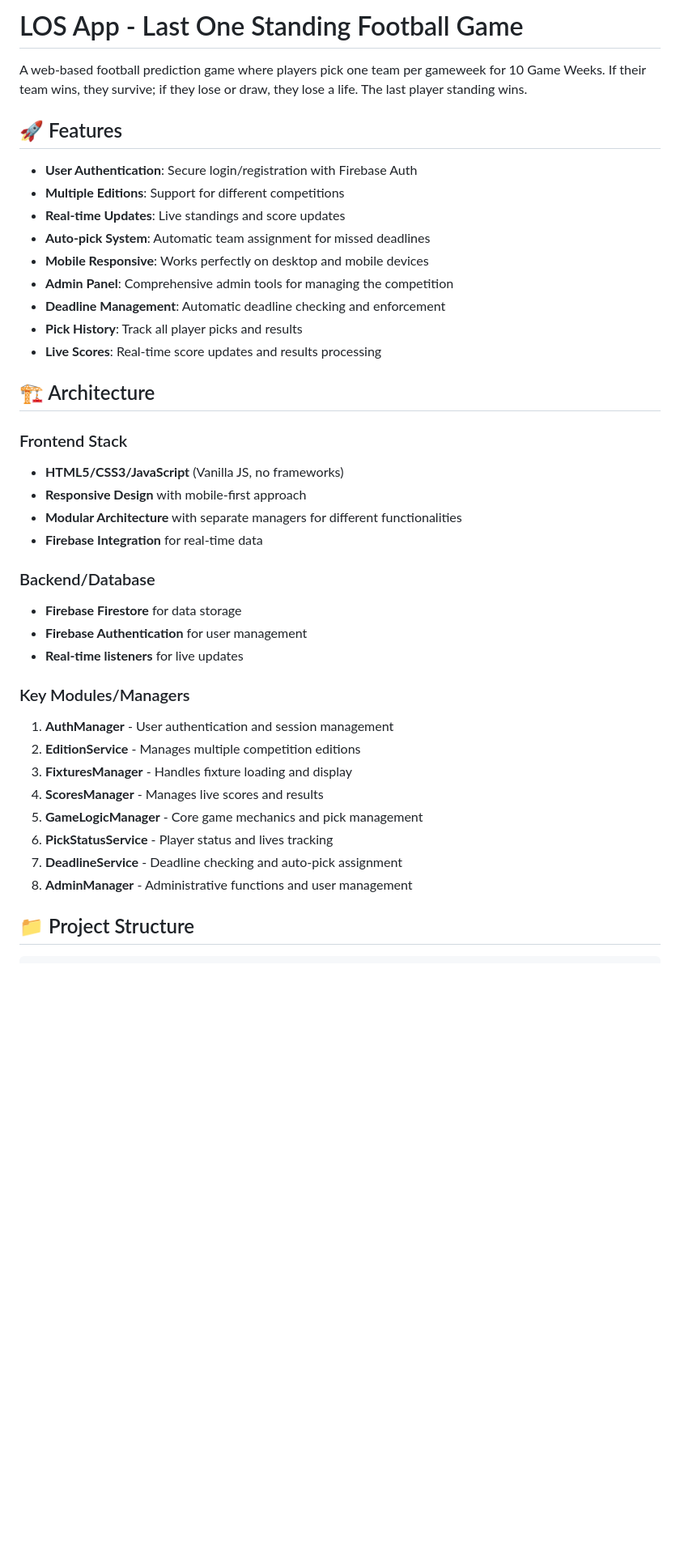
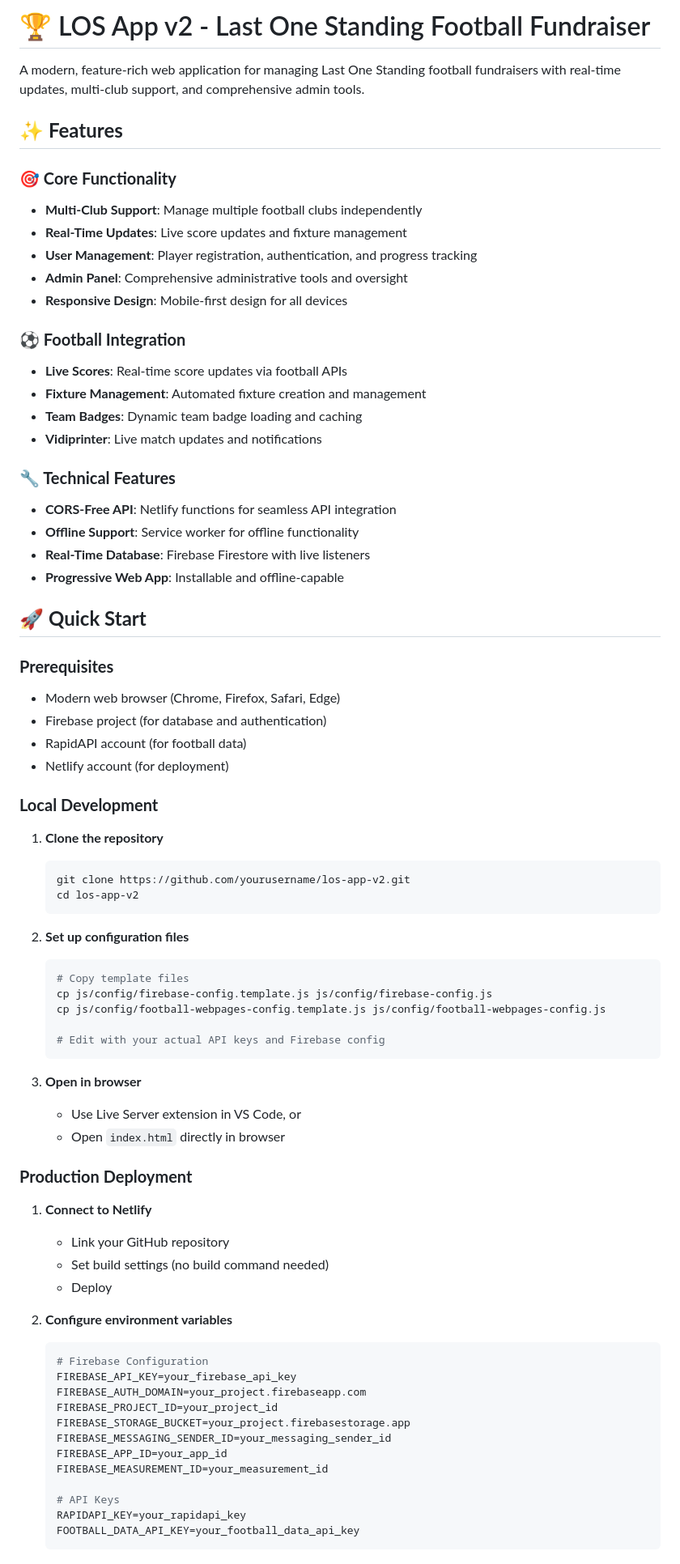
Before and after one commit to adfirth/los-app-v2, a Markdown page: README.md, the part around the change printed below. Shown: that part at 81% size. Rendered like a GitHub page; blank space fills up the shorter version.

Commit message:
Update README with comprehensive GitHub repository documentation

````diff
--- a/README.md
+++ b/README.md
@@ -1,41 +1,75 @@
-# LOS App - Last One Standing Football Game
+# 🏆 LOS App v2 - Last One Standing Football Fundraiser
 
-A web-based football prediction game where players pick one team per gameweek for 10 Game Weeks. If their team wins, they survive; if they lose or draw, they lose a life. The last player standing wins.
+A modern, feature-rich web application for managing Last One Standing football fundraisers with real-time updates, multi-club support, and comprehensive admin tools.
 
-## 🚀 Features
+## ✨ **Features**
 
-- **User Authentication**: Secure login/registration with Firebase Auth
-- **Multiple Editions**: Support for different competitions
-- **Real-time Updates**: Live standings and score updates
-- **Auto-pick System**: Automatic team assignment for missed deadlines
-- **Mobile Responsive**: Works perfectly on desktop and mobile devices
-- **Admin Panel**: Comprehensive admin tools for managing the competition
-- **Deadline Management**: Automatic deadline checking and enforcement
-- **Pick History**: Track all player picks and results
-- **Live Scores**: Real-time score updates and results processing
+### **🎯 Core Functionality**
+- **Multi-Club Support**: Manage multiple football clubs independently
+- **Real-Time Updates**: Live score updates and fixture management
+- **User Management**: Player registration, authentication, and progress tracking
+- **Admin Panel**: Comprehensive administrative tools and oversight
+- **Responsive Design**: Mobile-first design for all devices
 
-## 🏗️ Architecture
+### **⚽ Football Integration**
+- **Live Scores**: Real-time score updates via football APIs
+- **Fixture Management**: Automated fixture creation and management
+- **Team Badges**: Dynamic team badge loading and caching
+- **Vidiprinter**: Live match updates and notifications
 
-### Frontend Stack
-- **HTML5/CSS3/JavaScript** (Vanilla JS, no frameworks)
-- **Responsive Design** with mobile-first approach
-- **Modular Architecture** with separate managers for different functionalities
-- **Firebase Integration** for real-time data
+### **🔧 Technical Features**
+- **CORS-Free API**: Netlify functions for seamless API integration
+- **Offline Support**: Service worker for offline functionality
+- **Real-Time Database**: Firebase Firestore with live listeners
+- **Progressive Web App**: Installable and offline-capable
 
-### Backend/Database
-- **Firebase Firestore** for data storage
-- **Firebase Authentication** for user management
-- **Real-time listeners** for live updates
+## 🚀 **Quick Start**
 
-### Key Modules/Managers
-1. **AuthManager** - User authentication and session management
-2. **EditionService** - Manages multiple competition editions
-3. **FixturesManager** - Handles fixture loading and display
-4. **ScoresManager** - Manages live scores and results
-5. **GameLogicManager** - Core game mechanics and pick management
-6. **PickStatusService** - Player status and lives tracking
-7. **DeadlineService** - Deadline checking and auto-pick assignment
-8. **AdminManager** - Administrative functions and user management
+### **Prerequisites**
+- Modern web browser (Chrome, Firefox, Safari, Edge)
+- Firebase project (for database and authentication)
+- RapidAPI account (for football data)
+- Netlify account (for deployment)
 
-## 📁 Project Structure
+### **Local Development**
+1. **Clone the repository**
+   ```bash
+   git clone https://github.com/yourusername/los-app-v2.git
+   cd los-app-v2
+   ```
 
+2. **Set up configuration files**
+   ```bash
+   # Copy template files
+   cp js/config/firebase-config.template.js js/config/firebase-config.js
+   cp js/config/football-webpages-config.template.js js/config/football-webpages-config.js
+
+   # Edit with your actual API keys and Firebase config
+   ```
+
+3. **Open in browser**
+   - Use Live Server extension in VS Code, or
+   - Open `index.html` directly in browser
+
+### **Production Deployment**
+1. **Connect to Netlify**
+   - Link your GitHub repository
+   - Set build settings (no build command needed)
+   - Deploy
+
+2. **Configure environment variables**
+   ```bash
+   # Firebase Configuration
+   FIREBASE_API_KEY=your_firebase_api_key
+   FIREBASE_AUTH_DOMAIN=your_project.firebaseapp.com
+   FIREBASE_PROJECT_ID=your_project_id
+   FIREBASE_STORAGE_BUCKET=your_project.firebasestorage.app
+   FIREBASE_MESSAGING_SENDER_ID=your_messaging_sender_id
+   FIREBASE_APP_ID=your_app_id
+   FIREBASE_MEASUREMENT_ID=your_measurement_id
+
+   # API Keys
+   RAPIDAPI_KEY=your_rapidapi_key
+   FOOTBALL_DATA_API_KEY=your_football_data_api_key
+   ```
+
````
Also changed, not shown: other parts of README.md (+124 -195 lines).
